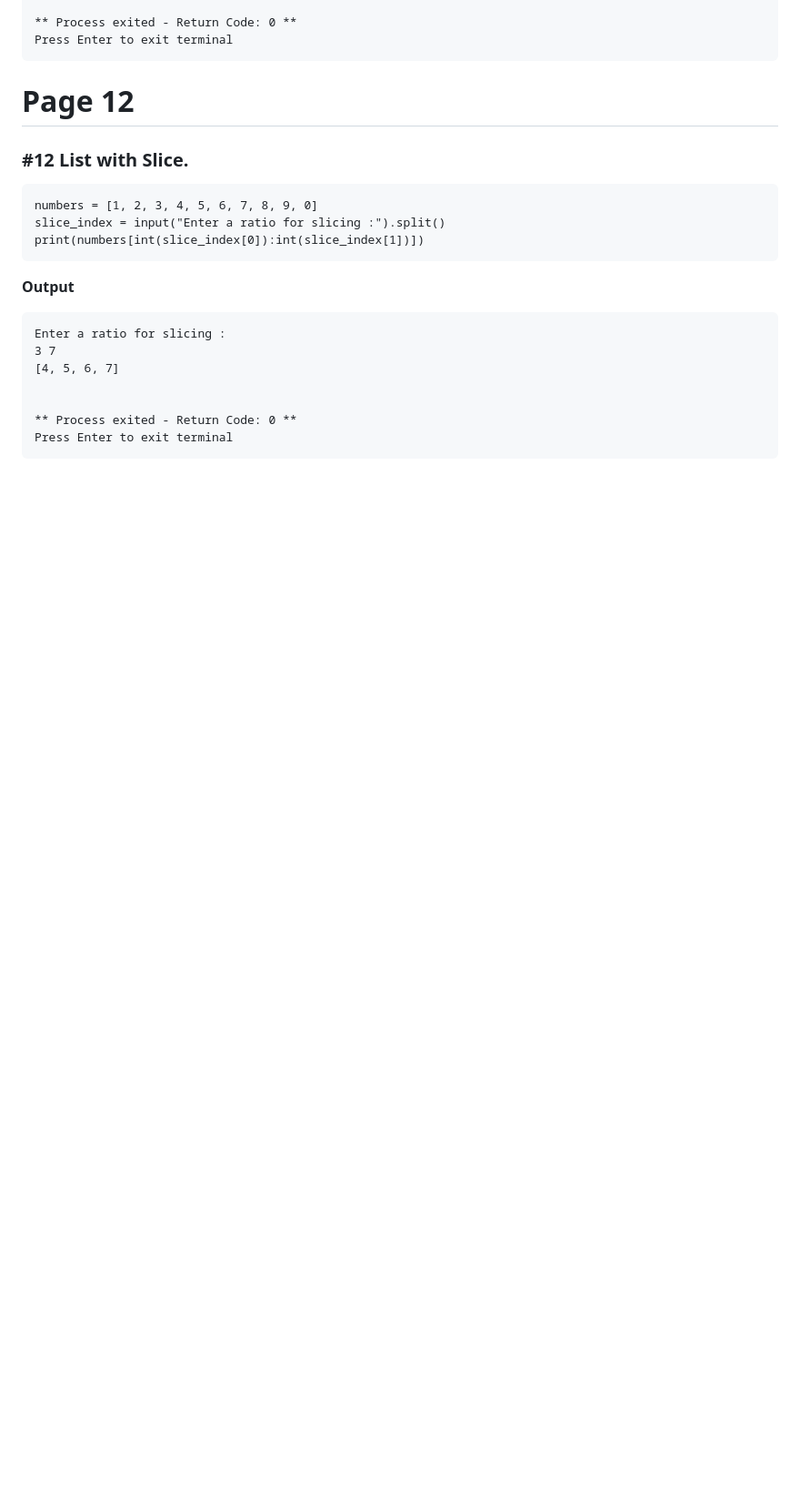
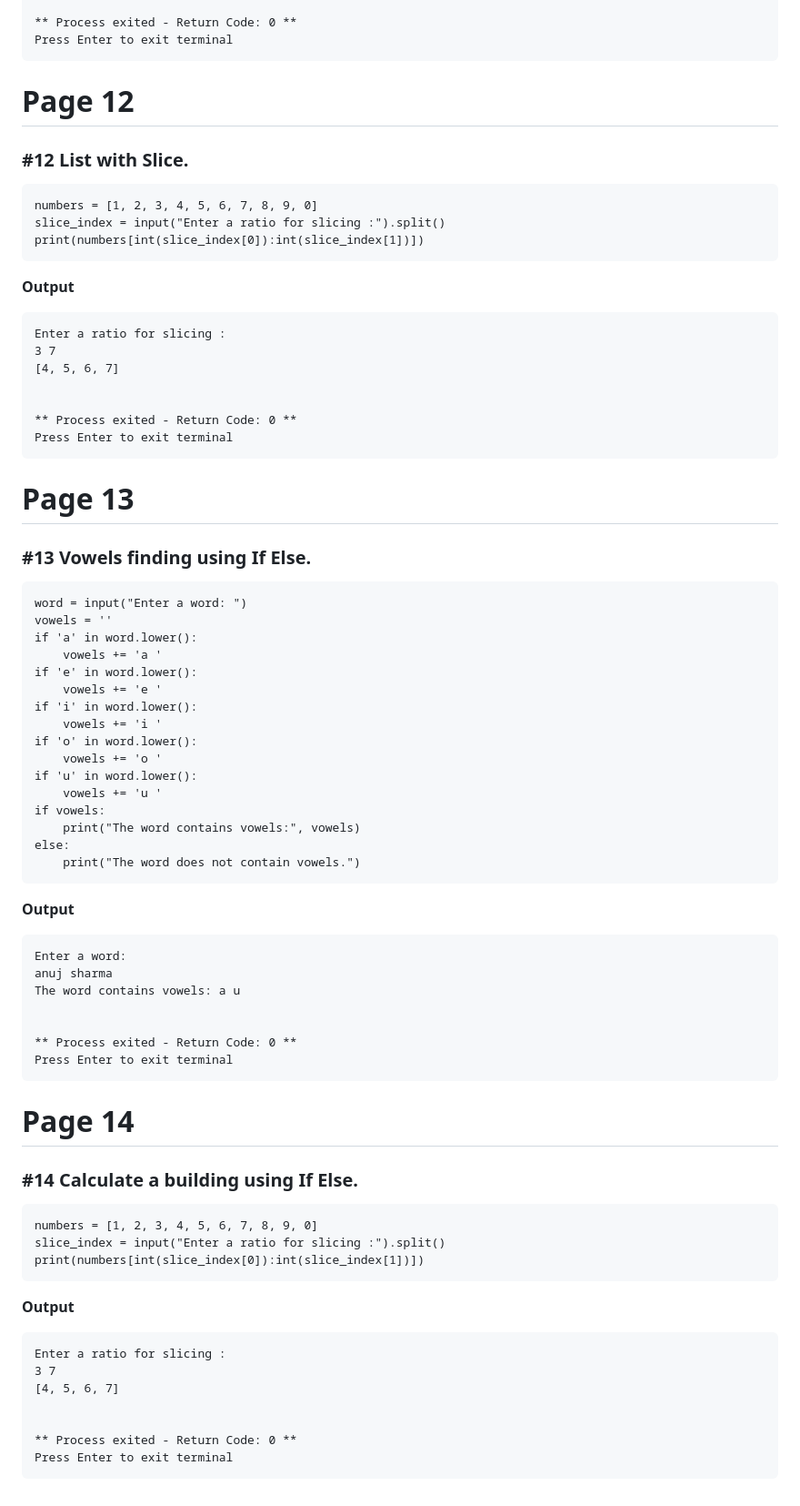
Before and after one commit to AnujSharma2008/Dex, a Markdown page: README.md, the part around the change. Shown at 91% size. Rendered like a GitHub page; blank space fills up the shorter version.

````diff
--- a/README.md
+++ b/README.md
@@ -370,3 +370,52 @@ Enter a ratio for slicing :
 ** Process exited - Return Code: 0 **
 Press Enter to exit terminal
 ```
+# Page 13
+### #13 Vowels finding using If Else.
+```
+word = input("Enter a word: ")
+vowels = ''
+if 'a' in word.lower():
+    vowels += 'a '
+if 'e' in word.lower():
+    vowels += 'e '
+if 'i' in word.lower():
+    vowels += 'i '
+if 'o' in word.lower():
+    vowels += 'o '
+if 'u' in word.lower():
+    vowels += 'u '
+if vowels:
+    print("The word contains vowels:", vowels)
+else:
+    print("The word does not contain vowels.")
+```
+**Output**
+
+```
+Enter a word:
+anuj sharma
+The word contains vowels: a u
+
+
+** Process exited - Return Code: 0 **
+Press Enter to exit terminal
+```
+# Page 14
+### #14 Calculate a building using If Else.
+```
+numbers = [1, 2, 3, 4, 5, 6, 7, 8, 9, 0]
+slice_index = input("Enter a ratio for slicing :").split()
+print(numbers[int(slice_index[0]):int(slice_index[1])])
+```
+**Output**
+
+```
+Enter a ratio for slicing :
+3 7
+[4, 5, 6, 7]
+
+
+** Process exited - Return Code: 0 **
+Press Enter to exit terminal
+```
````
